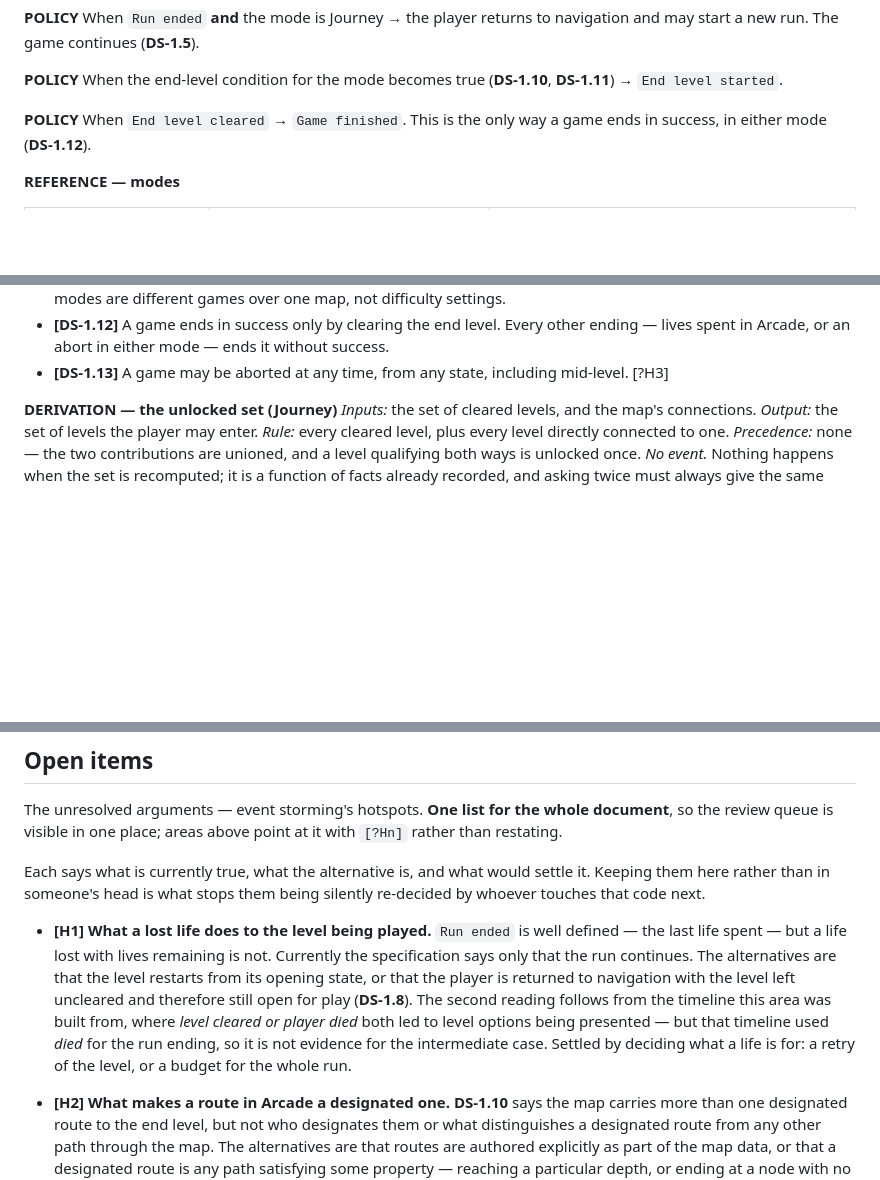
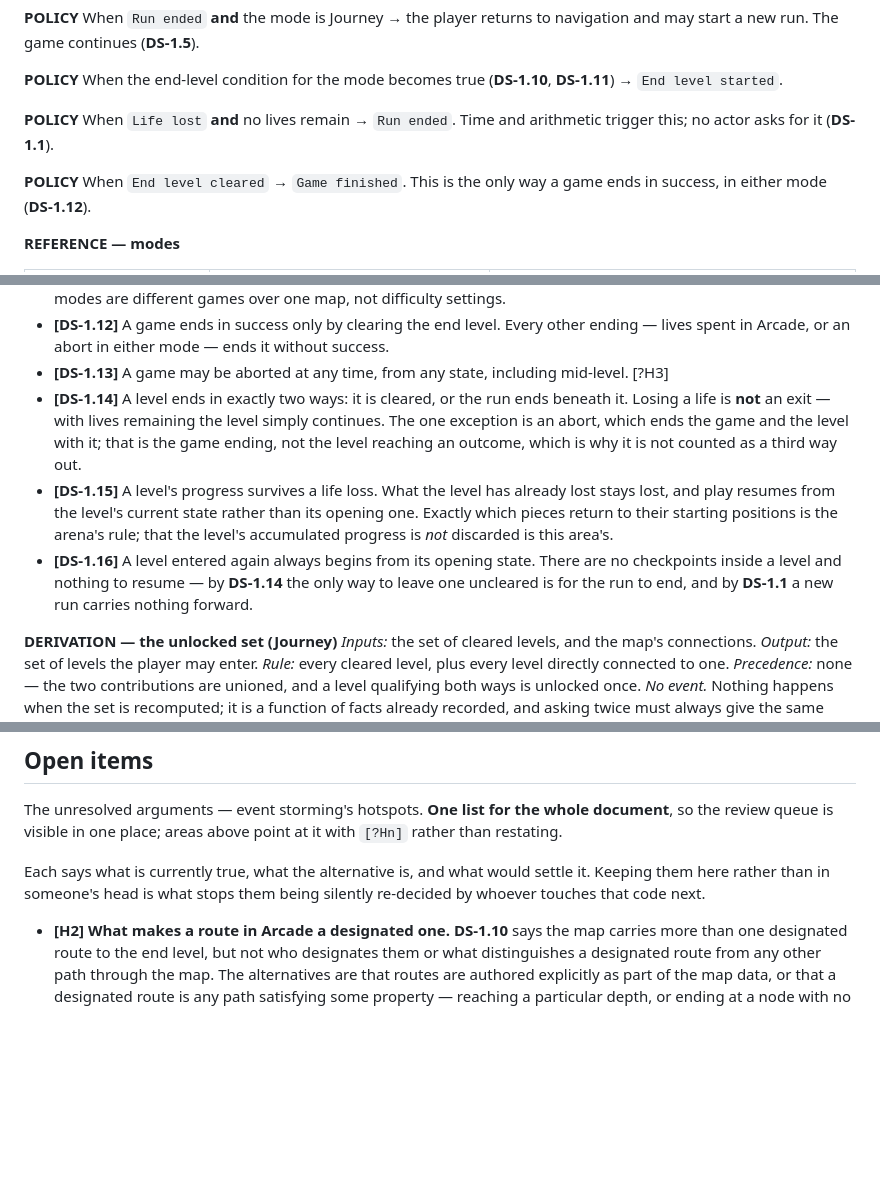
Before and after one commit to stefanvr/trazer, a Markdown page: doc/domain-spec.md, 3 parts joined by grey strips. Rendered like a GitHub page; blank space fills up the shorter version.

Commit message:
Settle H1 - a lost life does not end the level
A life is a budget for the run, not a retry of the level. Losing one with
lives remaining keeps everything the level has accumulated and returns only
the ball to its held position.

Three rules follow, kept at the level lifecycle rather than reaching into
arena mechanics:

- DS-1.14 a level ends exactly two ways, cleared or the run ending beneath
  it. An abort ends the game and the level with it, which is the game
  reaching an outcome rather than the level.
- DS-1.15 the level progress survives a life loss. Which pieces reset is the
  arena rule; that progress is not discarded is this one.
- DS-1.16 re-entry is always from the opening state, so there are no
  checkpoints inside a level.

Adds the policy that was missing: when a life is lost and none remain, the
run ends. No actor asks for it.

H1 moves to Settled with what was decided, so it cannot be quietly
re-opened by someone who was not here.

Co-Authored-By: Claude Opus 5 <noreply@anthropic.com>

```diff
--- a/doc/domain-spec.md
+++ b/doc/domain-spec.md
@@ -114,6 +114,10 @@ When the end-level condition for the mode becomes true (**DS-1.10**, **DS-1.11**
 started`.
 
 **POLICY**
+When `Life lost` **and** no lives remain → `Run ended`. Time and arithmetic trigger this; no actor
+asks for it (**DS-1.1**).
+
+**POLICY**
 When `End level cleared` → `Game finished`. This is the only way a game ends in success, in either
 mode (**DS-1.12**).
 
@@ -157,6 +162,17 @@ mode (**DS-1.12**).
 - **[DS-1.12]** A game ends in success only by clearing the end level. Every other ending — lives
   spent in Arcade, or an abort in either mode — ends it without success.
 - **[DS-1.13]** A game may be aborted at any time, from any state, including mid-level. [?H3]
+- **[DS-1.14]** A level ends in exactly two ways: it is cleared, or the run ends beneath it. Losing
+  a life is **not** an exit — with lives remaining the level simply continues. The one exception is
+  an abort, which ends the game and the level with it; that is the game ending, not the level
+  reaching an outcome, which is why it is not counted as a third way out.
+- **[DS-1.15]** A level's progress survives a life loss. What the level has already lost stays lost,
+  and play resumes from the level's current state rather than its opening one. Exactly which pieces
+  return to their starting positions is the arena's rule; that the level's accumulated progress is
+  *not* discarded is this area's.
+- **[DS-1.16]** A level entered again always begins from its opening state. There are no checkpoints
+  inside a level and nothing to resume — by **DS-1.14** the only way to leave one uncleared is for
+  the run to end, and by **DS-1.1** a new run carries nothing forward.
 
 **DERIVATION — the unlocked set (Journey)**
 *Inputs:* the set of cleared levels, and the map's connections.
@@ -197,15 +213,6 @@ Each says what is currently true, what the alternative is, and what would settle
 here rather than in someone's head is what stops them being silently re-decided by whoever touches
 that code next.
 
-- **[H1]** **What a lost life does to the level being played.** `Run ended` is well defined — the
-  last life spent — but a life lost with lives remaining is not. Currently the specification says
-  only that the run continues. The alternatives are that the level restarts from its opening state,
-  or that the player is returned to navigation with the level left uncleared and therefore still open
-  for play (**DS-1.8**). The second reading follows from the timeline this area was built from, where
-  *level cleared or player died* both led to level options being presented — but that timeline used
-  *died* for the run ending, so it is not evidence for the intermediate case. Settled by deciding
-  what a life is for: a retry of the level, or a budget for the whole run.
-
 - **[H2]** **What makes a route in Arcade a designated one.** **DS-1.10** says the map carries more
   than one designated route to the end level, but not who designates them or what distinguishes a
   designated route from any other path through the map. The alternatives are that routes are authored
```
Also changed, not shown: other parts of doc/domain-spec.md (+4 -3 lines).
